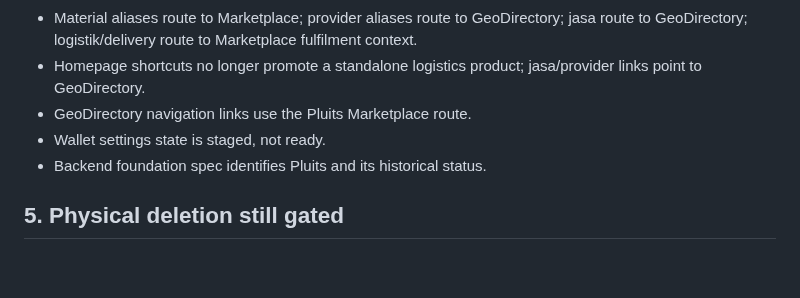
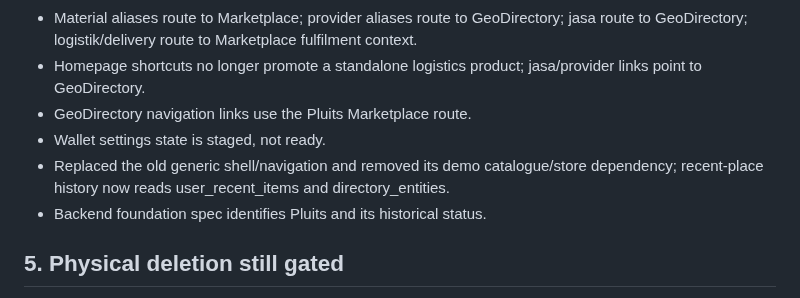
Before and after one commit to baguskristiansianturi/bagus-load-delivery, a Markdown page: docs/pluits/BUSINESS-FRONTEND-BACKEND-ALIGNMENT-AUDIT-2026-11-08.md, the part around the change. GitHub-like rendering; blank space fills up the shorter version.

Commit message:
Record local browser data limitation and shared shell cleanup

```diff
--- a/docs/pluits/BUSINESS-FRONTEND-BACKEND-ALIGNMENT-AUDIT-2026-11-08.md
+++ b/docs/pluits/BUSINESS-FRONTEND-BACKEND-ALIGNMENT-AUDIT-2026-11-08.md
@@ -60,6 +60,7 @@ The seller foundation spec is now explicitly labeled as a historical baseline an
 - Homepage shortcuts no longer promote a standalone logistics product; jasa/provider links point to GeoDirectory.
 - GeoDirectory navigation links use the Pluits Marketplace route.
 - Wallet settings state is staged, not ready.
+- Replaced the old generic shell/navigation and removed its demo catalogue/store dependency; recent-place history now reads user_recent_items and directory_entities.
 - Backend foundation spec identifies Pluits and its historical status.
 
 ## 5. Physical deletion still gated
```
